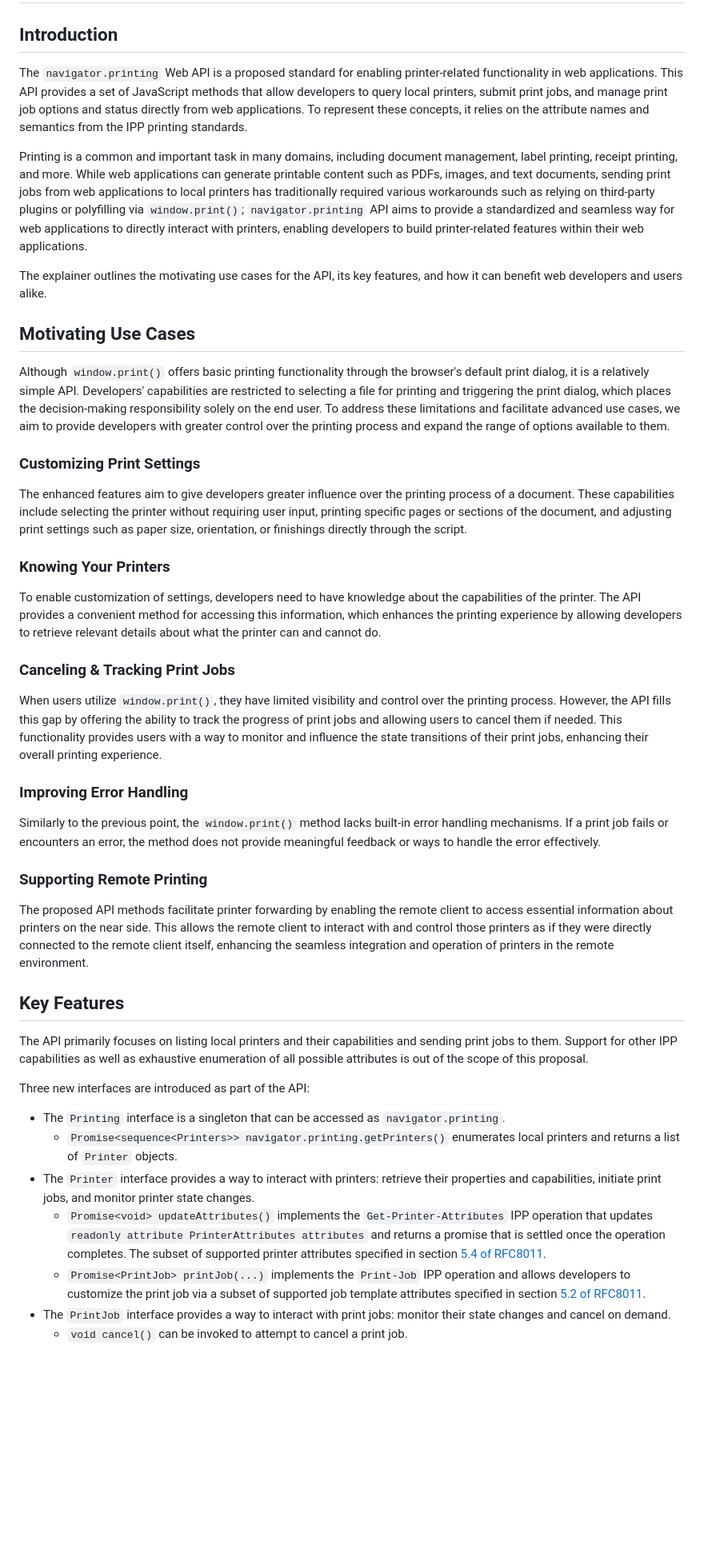
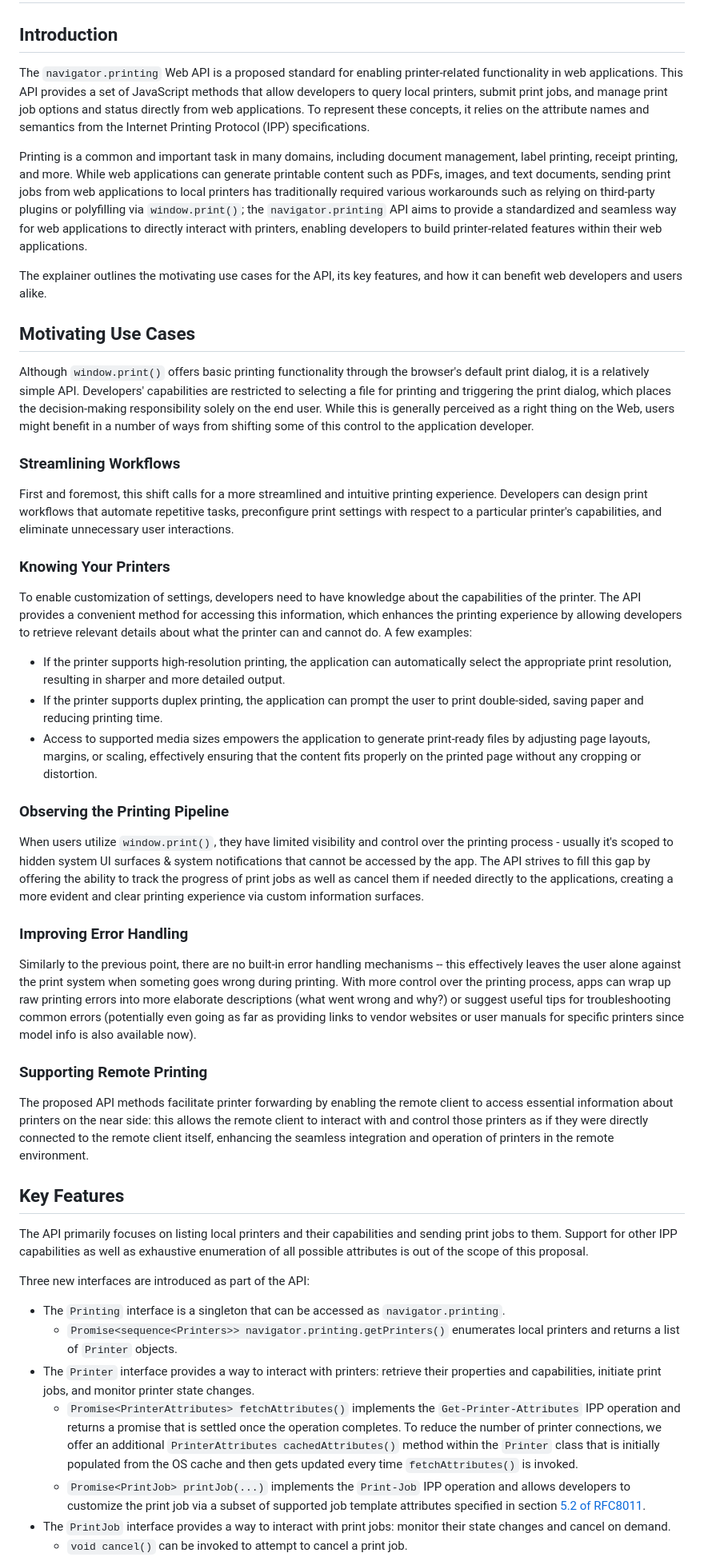
Before and after one commit to WICG/web-printing, a Markdown page: README.md, the part around the change printed below. Shown: that part at 80% size. Rendered like a GitHub page; blank space fills up the shorter version.

Commit message:
Address comments

```diff
--- a/README.md
+++ b/README.md
@@ -2,30 +2,33 @@
 
 ## Introduction
 
-The `navigator.printing` Web API is a proposed standard for enabling printer-related functionality in web applications. This API provides a set of JavaScript methods that allow developers to query local printers, submit print jobs, and manage print job options and status directly from web applications. To represent these concepts, it relies on the attribute names and semantics from the IPP printing standards.
+The `navigator.printing` Web API is a proposed standard for enabling printer-related functionality in web applications. This API provides a set of JavaScript methods that allow developers to query local printers, submit print jobs, and manage print job options and status directly from web applications. To represent these concepts, it relies on the attribute names and semantics from the Internet Printing Protocol (IPP) specifications.
 
-Printing is a common and important task in many domains, including document management, label printing, receipt printing, and more. While web applications can generate printable content such as PDFs, images, and text documents, sending print jobs from web applications to local printers has traditionally required various workarounds such as relying on third-party plugins or polyfilling via `window.print()`; `navigator.printing` API aims to provide a standardized and seamless way for web applications to directly interact with printers, enabling developers to build printer-related features within their web applications.
+Printing is a common and important task in many domains, including document management, label printing, receipt printing, and more. While web applications can generate printable content such as PDFs, images, and text documents, sending print jobs from web applications to local printers has traditionally required various workarounds such as relying on third-party plugins or polyfilling via `window.print()`; the `navigator.printing` API aims to provide a standardized and seamless way for web applications to directly interact with printers, enabling developers to build printer-related features within their web applications.
 
 The explainer outlines the motivating use cases for the API, its key features, and how it can benefit web developers and users alike.
 
 ## Motivating Use Cases
 
-Although `window.print()` offers basic printing functionality through the browser's default print dialog, it is a relatively simple API. Developers' capabilities are restricted to selecting a file for printing and triggering the print dialog, which places the decision-making responsibility solely on the end user. To address these limitations and facilitate advanced use cases, we aim to provide developers with greater control over the printing process and expand the range of options available to them.
+Although `window.print()` offers basic printing functionality through the browser's default print dialog, it is a relatively simple API. Developers' capabilities are restricted to selecting a file for printing and triggering the print dialog, which places the decision-making responsibility solely on the end user. While this is generally perceived as a right thing on the Web, users might benefit in a number of ways from shifting some of this control to the application developer.
 
-### Customizing Print Settings
-The enhanced features aim to give developers greater influence over the printing process of a document. These capabilities include selecting the printer without requiring user input, printing specific pages or sections of the document, and adjusting print settings such as paper size, orientation, or finishings directly through the script.
+### Streamlining Workflows
+First and foremost, this shift calls for a more streamlined and intuitive printing experience. Developers can design print workflows that automate repetitive tasks, preconfigure print settings with respect to a particular printer's capabilities, and eliminate unnecessary user interactions.
 
 ### Knowing Your Printers
-To enable customization of settings, developers need to have knowledge about the capabilities of the printer. The API provides a convenient method for accessing this information, which enhances the printing experience by allowing developers to retrieve relevant details about what the printer can and cannot do.
+To enable customization of settings, developers need to have knowledge about the capabilities of the printer. The API provides a convenient method for accessing this information, which enhances the printing experience by allowing developers to retrieve relevant details about what the printer can and cannot do. A few examples:
+* If the printer supports high-resolution printing, the application can automatically select the appropriate print resolution, resulting in sharper and more detailed output.
+* If the printer supports duplex printing, the application can prompt the user to print double-sided, saving paper and reducing printing time.
+* Access to supported media sizes empowers the application to generate print-ready files by adjusting page layouts, margins, or scaling, effectively ensuring that the content fits properly on the printed page without any cropping or distortion.
 
-### Canceling & Tracking Print Jobs
-When users utilize `window.print()`, they have limited visibility and control over the printing process. However, the API fills this gap by offering the ability to track the progress of print jobs and allowing users to cancel them if needed. This functionality provides users with a way to monitor and influence the state transitions of their print jobs, enhancing their overall printing experience.
+### Observing the Printing Pipeline
+When users utilize `window.print()`, they have limited visibility and control over the printing process - usually it's scoped to hidden system UI surfaces & system notifications that cannot be accessed by the app. The API strives to fill this gap by offering the ability to track the progress of print jobs as well as cancel them if needed directly to the applications, creating a more evident and clear printing experience via custom information surfaces.
 
 ### Improving Error Handling
-Similarly to the previous point, the `window.print()` method lacks built-in error handling mechanisms. If a print job fails or encounters an error, the method does not provide meaningful feedback or ways to handle the error effectively.
+Similarly to the previous point, there are no built-in error handling mechanisms -- this effectively leaves the user alone against the print system when someting goes wrong during printing. With more control over the printing process, apps can wrap up raw printing errors into more elaborate descriptions (what went wrong and why?) or suggest useful tips for troubleshooting common errors (potentially even going as far as providing links to vendor websites or user manuals for specific printers since model info is also available now).
 
 ### Supporting Remote Printing
-The proposed API methods facilitate printer forwarding by enabling the remote client to access essential information about printers on the near side. This allows the remote client to interact with and control those printers as if they were directly connected to the remote client itself, enhancing the seamless integration and operation of printers in the remote environment.
+The proposed API methods facilitate printer forwarding by enabling the remote client to access essential information about printers on the near side: this allows the remote client to interact with and control those printers as if they were directly connected to the remote client itself, enhancing the seamless integration and operation of printers in the remote environment.
 
 ## Key Features
 The API primarily focuses on listing local printers and their capabilities and sending print jobs to them.
@@ -35,7 +38,7 @@ Three new interfaces are introduced as part of the API:
 - The `Printing` interface is a singleton that can be accessed as `navigator.printing`.
   - `Promise<sequence<Printers>> navigator.printing.getPrinters()` enumerates local printers and returns a list of `Printer` objects.
 - The `Printer` interface provides a way to interact with printers: retrieve their properties and capabilities, initiate print jobs, and monitor printer state changes.
-  - `Promise<void> updateAttributes()` implements the `Get-Printer-Attributes` IPP operation that updates `readonly attribute PrinterAttributes attributes` and returns a promise that is settled once the operation completes. The subset of supported printer attributes specified in section [5.4 of RFC8011](https://www.rfc-editor.org/rfc/rfc8011#section-5.4).
+  - `Promise<PrinterAttributes> fetchAttributes()` implements the `Get-Printer-Attributes` IPP operation and returns a promise that is settled once the operation completes. To reduce the number of printer connections, we offer an additional `PrinterAttributes cachedAttributes()` method within the `Printer` class that is initially populated from the OS cache and then gets updated every time `fetchAttributes()` is invoked.
   - `Promise<PrintJob> printJob(...)` implements the `Print-Job` IPP operation and allows developers to customize the print job via a subset of supported job template attributes specified in section [5.2 of RFC8011](https://www.rfc-editor.org/rfc/rfc8011#section-5.2).
 - The `PrintJob` interface provides a way to interact with print jobs: monitor their state changes and cancel on demand.
   - `void cancel()` can be invoked to attempt to cancel a print job.
```
Also changed, not shown: other parts of README.md (+17 -17 lines).
